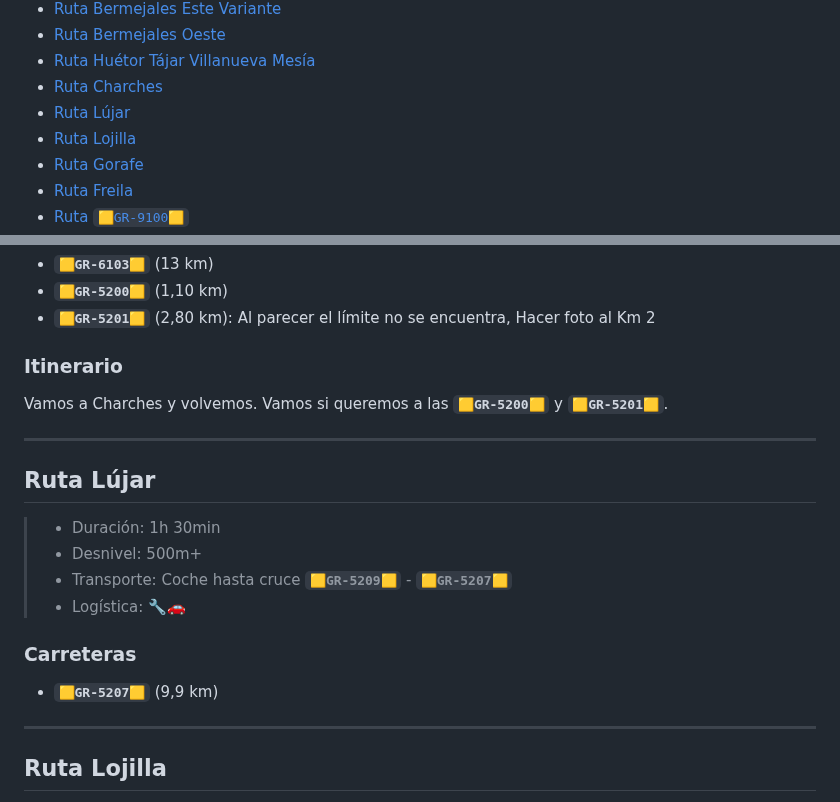
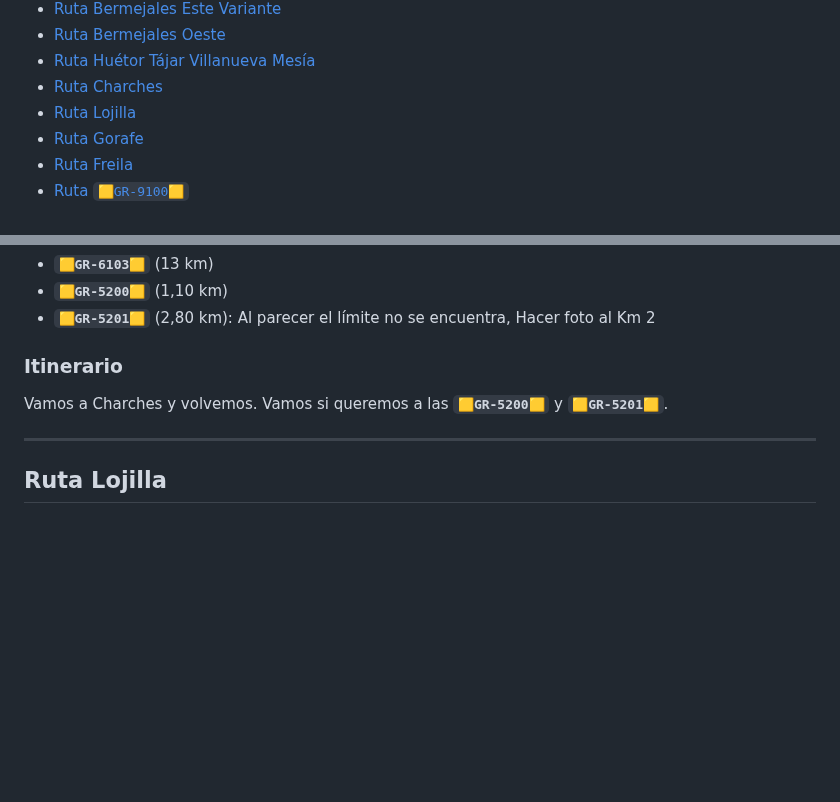
Before and after one commit to AloncraftMC/Proyectos, a Markdown page: Información/PLAN GR-X.md, 2 parts joined by grey strips. Drawn GitHub-style; blank space fills up the shorter version.

```diff
--- a/Información/PLAN GR-X.md
+++ b/Información/PLAN GR-X.md
@@ -34,7 +34,6 @@
 - [Ruta Bermejales Oeste](#ruta-bermejales-oeste)
 - [Ruta Huétor Tájar Villanueva Mesía](#ruta-huétor-tájar-villanueva-mesía)
 - [Ruta Charches](#ruta-charches)
-- [Ruta Lújar](#ruta-lújar)
 - [Ruta Lojilla](#ruta-lojilla)
 - [Ruta Gorafe](#ruta-gorafe)
 - [Ruta Freila](#ruta-freila)
@@ -558,19 +557,6 @@ Vamos a Charches y volvemos. Vamos si queremos a las **`🟨GR-5200🟨`** y **`
 
 ---
 
-## Ruta Lújar
-
-> - Duración: 1h 30min
-> - Desnivel: 500m+
-> - Transporte: Coche hasta cruce **`🟨GR-5209🟨`** - **`🟨GR-5207🟨`**
-> - Logística: 🔧🚗
-
-### Carreteras
-
-* **`🟨GR-5207🟨`** (9,9 km)
-
----
-
 ## Ruta Lojilla
 
 > - Duración: 1h
```
